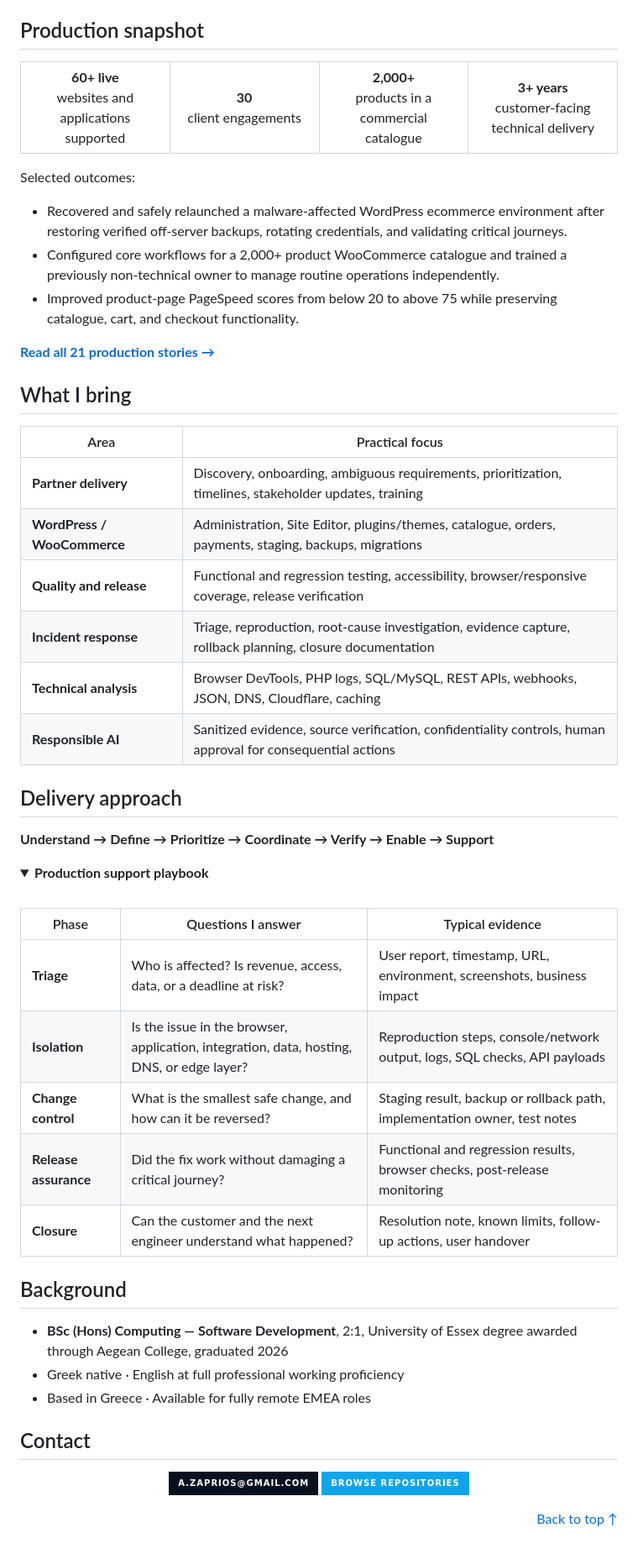
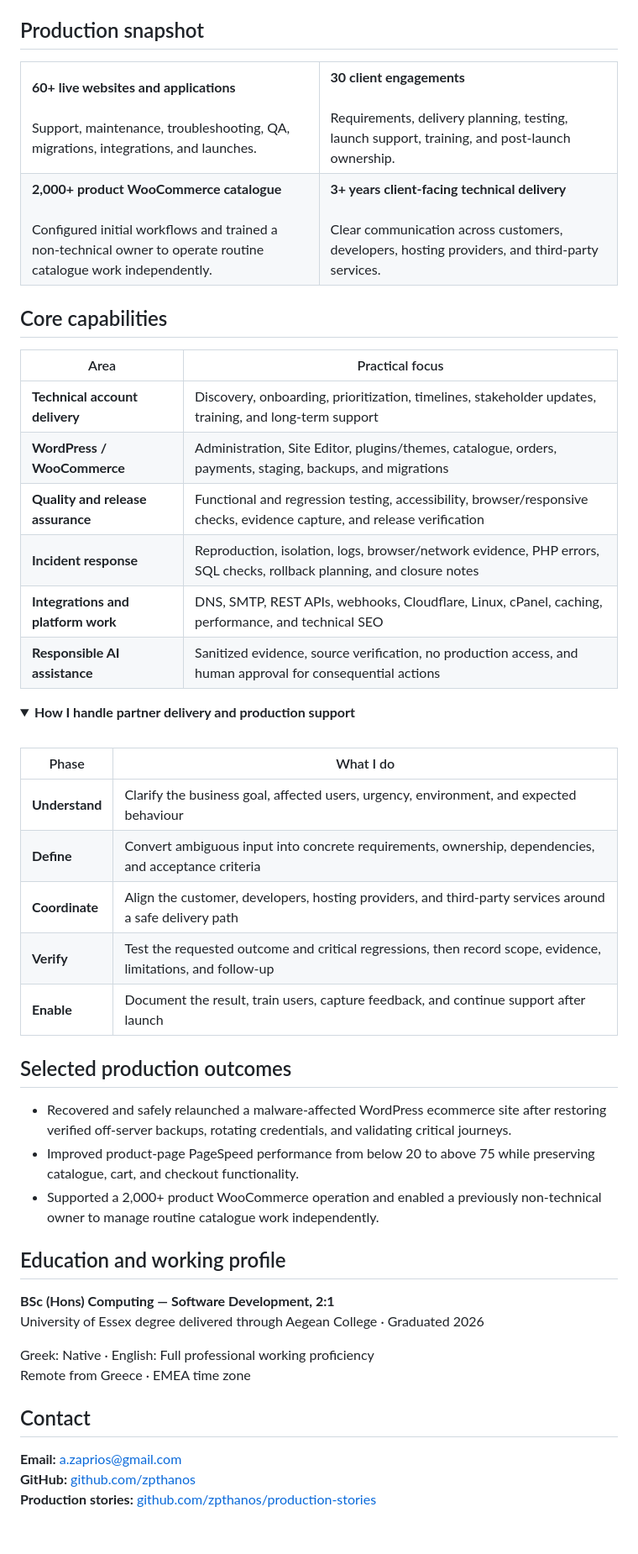
Before and after one commit to zpthanos/zpthanos, a Markdown page: README.md, the part around one of its changes. Shown at 84% size. Drawn GitHub-style; folded sections open; badges without logos.

Commit message:
Publish streamlined recruiter-focused profile README

```diff
--- a/README.md
+++ b/README.md
@@ -46,62 +41,57 @@
 
 <table>
   <tr>
-    <td width="25%" align="center"><strong>60+ live</strong><br />websites and applications supported</td>
-    <td width="25%" align="center"><strong>30</strong><br />client engagements</td>
-    <td width="25%" align="center"><strong>2,000+</strong><br />products in a commercial catalogue</td>
-    <td width="25%" align="center"><strong>3+ years</strong><br />customer-facing technical delivery</td>
+    <td width="50%" valign="top"><strong>60+ live websites and applications</strong><br /><br />Support, maintenance, troubleshooting, QA, migrations, integrations, and launches.</td>
+    <td width="50%" valign="top"><strong>30 client engagements</strong><br /><br />Requirements, delivery planning, testing, launch support, training, and post-launch ownership.</td>
+  </tr>
+  <tr>
+    <td width="50%" valign="top"><strong>2,000+ product WooCommerce catalogue</strong><br /><br />Configured initial workflows and trained a non-technical owner to operate routine catalogue work independently.</td>
+    <td width="50%" valign="top"><strong>3+ years client-facing technical delivery</strong><br /><br />Clear communication across customers, developers, hosting providers, and third-party services.</td>
   </tr>
 </table>
 
-Selected outcomes:
-
-- Recovered and safely relaunched a malware-affected WordPress ecommerce environment after restoring verified off-server backups, rotating credentials, and validating critical journeys.
-- Configured core workflows for a 2,000+ product WooCommerce catalogue and trained a previously non-technical owner to manage routine operations independently.
-- Improved product-page PageSpeed scores from below 20 to above 75 while preserving catalogue, cart, and checkout functionality.
-
-**[Read all 21 production stories →](https://github.com/zpthanos/production-stories)**
-
-## What I bring
+## Core capabilities
 
 | Area | Practical focus |
 | --- | --- |
-| **Partner delivery** | Discovery, onboarding, ambiguous requirements, prioritization, timelines, stakeholder updates, training |
-| **WordPress / WooCommerce** | Administration, Site Editor, plugins/themes, catalogue, orders, payments, staging, backups, migrations |
-| **Quality and release** | Functional and regression testing, accessibility, browser/responsive coverage, release verification |
-| **Incident response** | Triage, reproduction, root-cause investigation, evidence capture, rollback planning, closure documentation |
-| **Technical analysis** | Browser DevTools, PHP logs, SQL/MySQL, REST APIs, webhooks, JSON, DNS, Cloudflare, caching |
-| **Responsible AI** | Sanitized evidence, source verification, confidentiality controls, human approval for consequential actions |
-
-## Delivery approach
-
-**Understand → Define → Prioritize → Coordinate → Verify → Enable → Support**
+| **Technical account delivery** | Discovery, onboarding, prioritization, timelines, stakeholder updates, training, and long-term support |
+| **WordPress / WooCommerce** | Administration, Site Editor, plugins/themes, catalogue, orders, payments, staging, backups, and migrations |
+| **Quality and release assurance** | Functional and regression testing, accessibility, browser/responsive checks, evidence capture, and release verification |
+| **Incident response** | Reproduction, isolation, logs, browser/network evidence, PHP errors, SQL checks, rollback planning, and closure notes |
+| **Integrations and platform work** | DNS, SMTP, REST APIs, webhooks, Cloudflare, Linux, cPanel, caching, performance, and technical SEO |
+| **Responsible AI assistance** | Sanitized evidence, source verification, no production access, and human approval for consequential actions |
 
 <details>
-<summary><strong>Production support playbook</strong></summary>
+<summary><strong>How I handle partner delivery and production support</strong></summary>
 
 <br />
 
-| Phase | Questions I answer | Typical evidence |
-| --- | --- | --- |
-| **Triage** | Who is affected? Is revenue, access, data, or a deadline at risk? | User report, timestamp, URL, environment, screenshots, business impact |
-| **Isolation** | Is the issue in the browser, application, integration, data, hosting, DNS, or edge layer? | Reproduction steps, console/network output, logs, SQL checks, API payloads |
-| **Change control** | What is the smallest safe change, and how can it be reversed? | Staging result, backup or rollback path, implementation owner, test notes |
-| **Release assurance** | Did the fix work without damaging a critical journey? | Functional and regression results, browser checks, post-release monitoring |
-| **Closure** | Can the customer and the next engineer understand what happened? | Resolution note, known limits, follow-up actions, user handover |
+| Phase | What I do |
+| --- | --- |
+| **Understand** | Clarify the business goal, affected users, urgency, environment, and expected behaviour |
+| **Define** | Convert ambiguous input into concrete requirements, ownership, dependencies, and acceptance criteria |
+| **Coordinate** | Align the customer, developers, hosting providers, and third-party services around a safe delivery path |
+| **Verify** | Test the requested outcome and critical regressions, then record scope, evidence, limitations, and follow-up |
+| **Enable** | Document the result, train users, capture feedback, and continue support after launch |
 
 </details>
 
-## Background
+## Selected production outcomes
 
-- **BSc (Hons) Computing — Software Development**, 2:1, University of Essex degree awarded through Aegean College, graduated 2026
-- Greek native · English at full professional working proficiency
-- Based in Greece · Available for fully remote EMEA roles
+- Recovered and safely relaunched a malware-affected WordPress ecommerce site after restoring verified off-server backups, rotating credentials, and validating critical journeys.
+- Improved product-page PageSpeed performance from below 20 to above 75 while preserving catalogue, cart, and checkout functionality.
+- Supported a 2,000+ product WooCommerce operation and enabled a previously non-technical owner to manage routine catalogue work independently.
+
+## Education and working profile
+
+**BSc (Hons) Computing — Software Development, 2:1**
+University of Essex degree delivered through Aegean College · Graduated 2026
+
+Greek: Native · English: Full professional working proficiency
+Remote from Greece · EMEA time zone
 
 ## Contact
 
-<p align="center">
-  <a href="mailto:a.zaprios@gmail.com"><img src="https://img.shields.io/badge/a.zaprios%40gmail.com-07111F?style=for-the-badge&logo=gmail&logoColor=38BDF8" alt="Email Athanasios Zaprios" /></a>
-  <a href="https://github.com/zpthanos?tab=repositories"><img src="https://img.shields.io/badge/BROWSE_REPOSITORIES-0EA5E9?style=for-the-badge&logo=github&logoColor=white" alt="Browse repositories" /></a>
-</p>
-
-<p align="right"><a href="#readme-top">Back to top ↑</a></p>
+**Email:** [a.zaprios@gmail.com](mailto:a.zaprios@gmail.com)
+**GitHub:** [github.com/zpthanos](https://github.com/zpthanos)
+**Production stories:** [github.com/zpthanos/production-stories](https://github.com/zpthanos/production-stories)
```
Also changed, not shown: other parts of README.md (+1 -6 lines).
